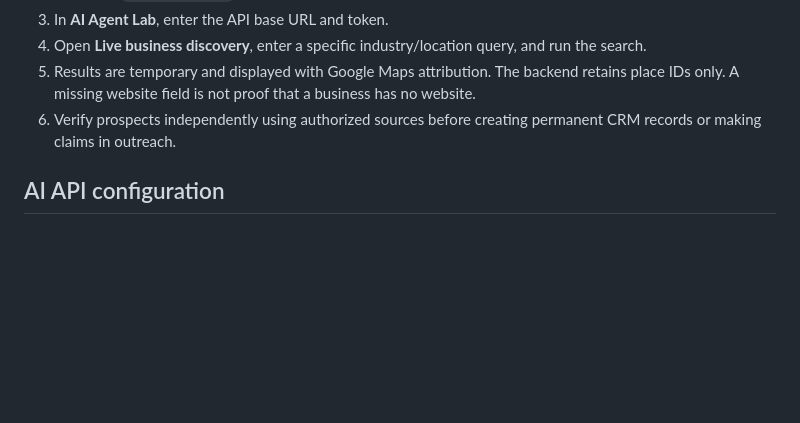
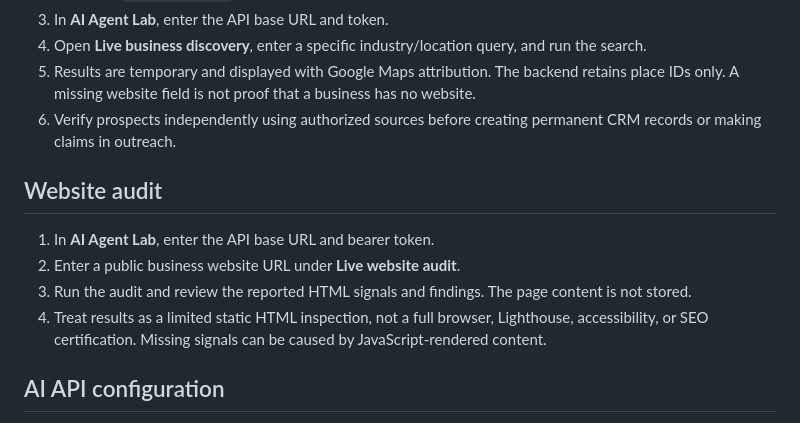
Before and after one commit to notbryan4real-blip/ai-business-growth-engine, a Markdown page: docs/user-manual.md, the part around the change. Rendered like a GitHub page; blank space fills up the shorter version.

Commit message:
Document website audit workflow

```diff
--- a/docs/user-manual.md
+++ b/docs/user-manual.md
@@ -25,6 +25,13 @@ It is not yet a fully autonomous agency. Website crawling, publishing to custome
 4. Open **Live business discovery**, enter a specific industry/location query, and run the search.
 5. Results are temporary and displayed with Google Maps attribution. The backend retains place IDs only. A missing website field is not proof that a business has no website.
 6. Verify prospects independently using authorized sources before creating permanent CRM records or making claims in outreach.
+
+## Website audit
+
+1. In **AI Agent Lab**, enter the API base URL and bearer token.
+2. Enter a public business website URL under **Live website audit**.
+3. Run the audit and review the reported HTML signals and findings. The page content is not stored.
+4. Treat results as a limited static HTML inspection, not a full browser, Lighthouse, accessibility, or SEO certification. Missing signals can be caused by JavaScript-rendered content.
 
 ## AI API configuration
 
```
